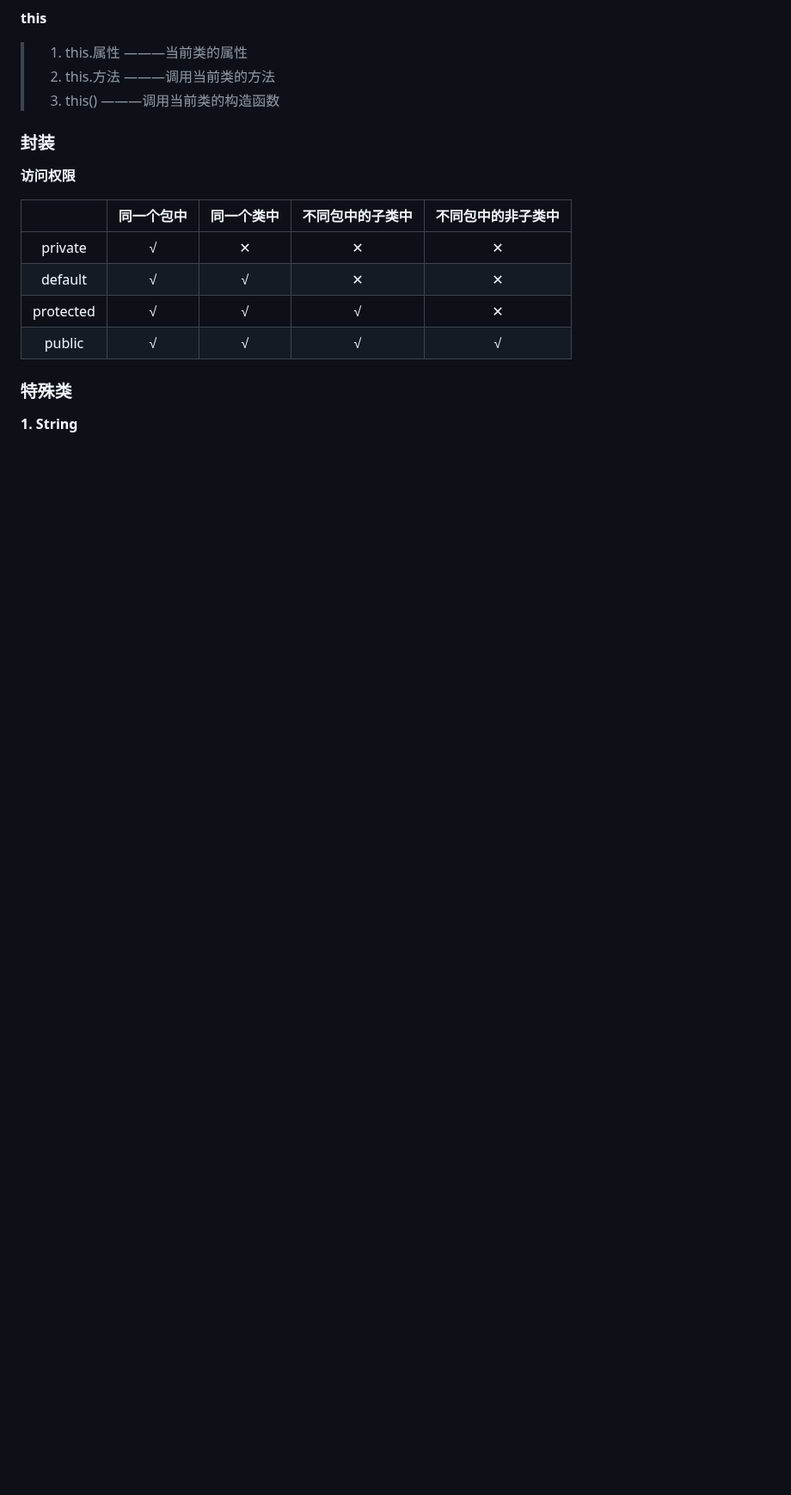
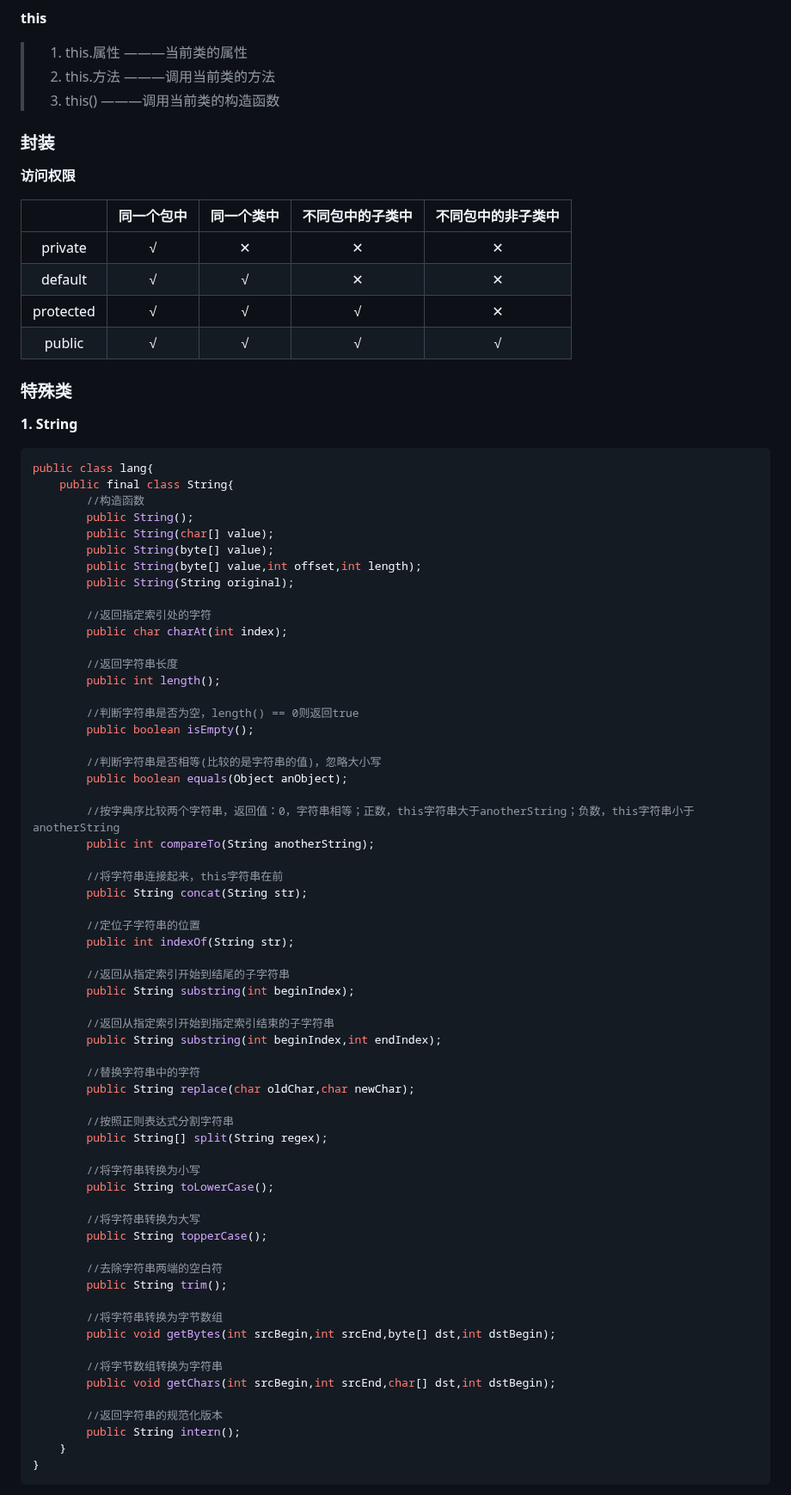
Before and after one commit to The-Cooler/The-Cooler.github.io, a Markdown page: javaLearn.md, the part around one of its changes. Shown at 86% size. Rendered like a GitHub page; blank space fills up the shorter version.

````diff
--- a/javaLearn.md
+++ b/javaLearn.md
@@ -181,3 +181,67 @@ do{
 
 ### 特殊类
 **1. String**
+```java
+public class lang{
+    public final class String{
+        //构造函数
+        public String();
+        public String(char[] value);
+        public String(byte[] value);
+        public String(byte[] value,int offset,int length);
+        public String(String original);
+
+        //返回指定索引处的字符
+        public char charAt(int index);
+
+        //返回字符串长度
+        public int length();
+
+        //判断字符串是否为空，length() == 0则返回true
+        public boolean isEmpty();
+
+        //判断字符串是否相等(比较的是字符串的值)，忽略大小写
+        public boolean equals(Object anObject);
+
+        //按字典序比较两个字符串，返回值：0，字符串相等；正数，this字符串大于anotherString；负数，this字符串小于anotherString
+        public int compareTo(String anotherString);
+
+        //将字符串连接起来，this字符串在前
+        public String concat(String str);
+
+        //定位子字符串的位置
+        public int indexOf(String str);
+
+        //返回从指定索引开始到结尾的子字符串
+        public String substring(int beginIndex);
+
+        //返回从指定索引开始到指定索引结束的子字符串
+        public String substring(int beginIndex,int endIndex);
+
+        //替换字符串中的字符
+        public String replace(char oldChar,char newChar);
+
+        //按照正则表达式分割字符串
+        public String[] split(String regex);
+
+        //将字符串转换为小写
+        public String toLowerCase();
+
+        //将字符串转换为大写
+        public String topperCase();
+
+        //去除字符串两端的空白符
+        public String trim();
+
+        //将字符串转换为字节数组
+        public void getBytes(int srcBegin,int srcEnd,byte[] dst,int dstBegin);
+
+        //将字节数组转换为字符串
+        public void getChars(int srcBegin,int srcEnd,char[] dst,int dstBegin);
+
+        //返回字符串的规范化版本
+        public String intern();
+    }
+}
+```
+
````
Also changed, not shown: other parts of javaLearn.md (+48 -0 lines).
